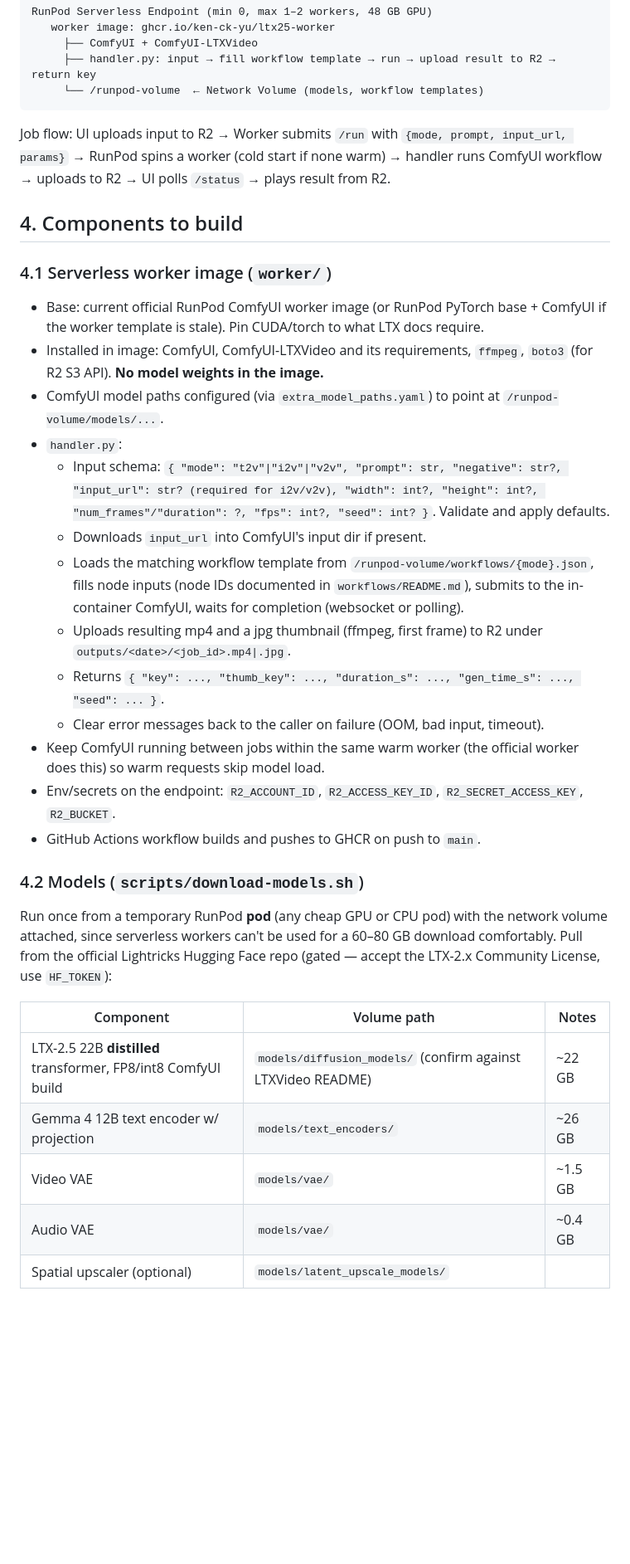
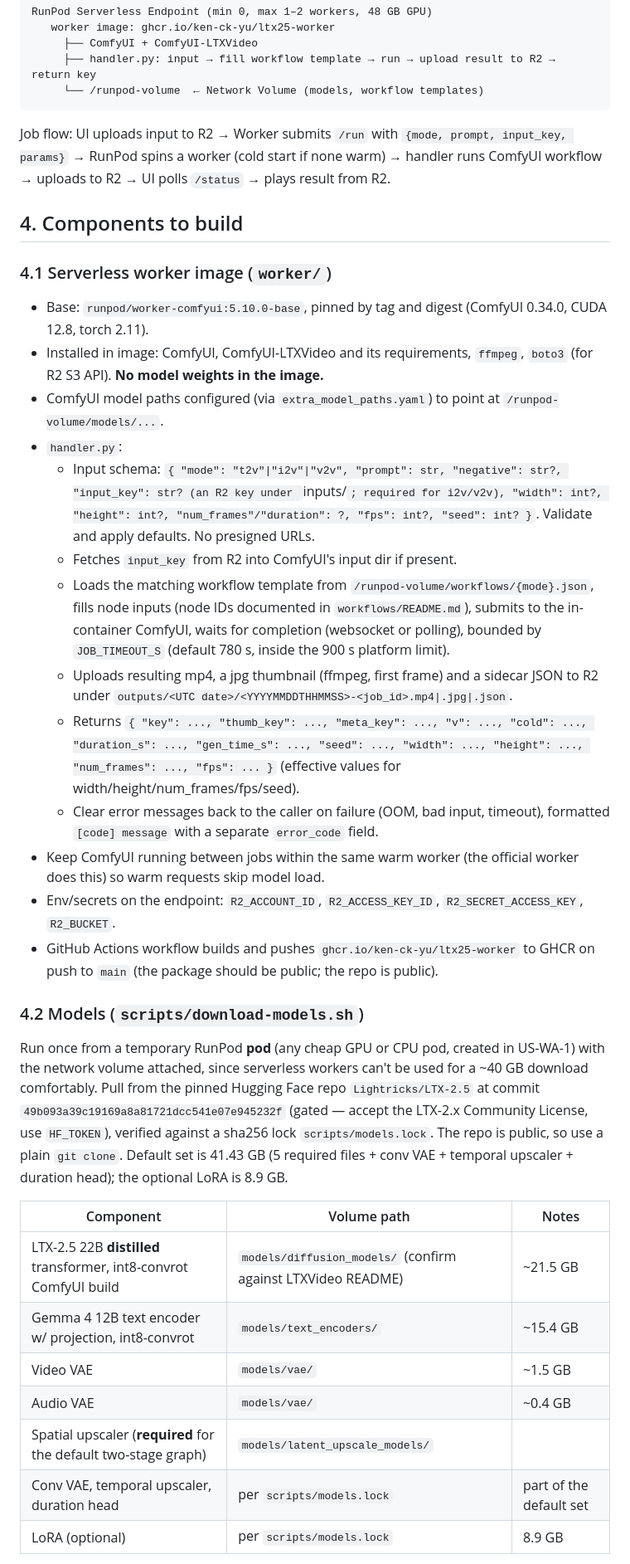
Before and after one commit to ken-ck-yu/jubividia, a Markdown page: SPEC.md, the part around one of its changes. Shown at 83% size. Rendered like a GitHub page; blank space fills up the shorter version.

Commit message:
Reconcile SPEC with validated decisions
Co-Authored-By: Claude Sonnet 5.5 <noreply@anthropic.com>

````diff
--- a/SPEC.md
+++ b/SPEC.md
@@ -55,35 +57,37 @@ RunPod Serverless Endpoint (min 0, max 1–2 workers, 48 GB GPU)
      └── /runpod-volume  ← Network Volume (models, workflow templates)
 ```
 
-Job flow: UI uploads input to R2 → Worker submits `/run` with `{mode, prompt, input_url, params}` → RunPod spins a worker (cold start if none warm) → handler runs ComfyUI workflow → uploads to R2 → UI polls `/status` → plays result from R2.
+Job flow: UI uploads input to R2 → Worker submits `/run` with `{mode, prompt, input_key, params}` → RunPod spins a worker (cold start if none warm) → handler runs ComfyUI workflow → uploads to R2 → UI polls `/status` → plays result from R2.
 
 ## 4. Components to build
 
 ### 4.1 Serverless worker image (`worker/`)
 
-- Base: current official RunPod ComfyUI worker image (or RunPod PyTorch base + ComfyUI if the worker template is stale). Pin CUDA/torch to what LTX docs require.
+- Base: `runpod/worker-comfyui:5.10.0-base`, pinned by tag and digest (ComfyUI 0.34.0, CUDA 12.8, torch 2.11).
 - Installed in image: ComfyUI, ComfyUI-LTXVideo and its requirements, `ffmpeg`, `boto3` (for R2 S3 API). **No model weights in the image.**
 - ComfyUI model paths configured (via `extra_model_paths.yaml`) to point at `/runpod-volume/models/...`.
 - `handler.py`:
-  - Input schema: `{ "mode": "t2v"|"i2v"|"v2v", "prompt": str, "negative": str?, "input_url": str? (required for i2v/v2v), "width": int?, "height": int?, "num_frames"/"duration": ?, "fps": int?, "seed": int? }`. Validate and apply defaults.
-  - Downloads `input_url` into ComfyUI's input dir if present.
-  - Loads the matching workflow template from `/runpod-volume/workflows/{mode}.json`, fills node inputs (node IDs documented in `workflows/README.md`), submits to the in-container ComfyUI, waits for completion (websocket or polling).
-  - Uploads resulting mp4 and a jpg thumbnail (ffmpeg, first frame) to R2 under `outputs/<date>/<job_id>.mp4|.jpg`.
-  - Returns `{ "key": ..., "thumb_key": ..., "duration_s": ..., "gen_time_s": ..., "seed": ... }`.
-  - Clear error messages back to the caller on failure (OOM, bad input, timeout).
+  - Input schema: `{ "mode": "t2v"|"i2v"|"v2v", "prompt": str, "negative": str?, "input_key": str? (an R2 key under `inputs/`; required for i2v/v2v), "width": int?, "height": int?, "num_frames"/"duration": ?, "fps": int?, "seed": int? }`. Validate and apply defaults. No presigned URLs.
+  - Fetches `input_key` from R2 into ComfyUI's input dir if present.
+  - Loads the matching workflow template from `/runpod-volume/workflows/{mode}.json`, fills node inputs (node IDs documented in `workflows/README.md`), submits to the in-container ComfyUI, waits for completion (websocket or polling), bounded by `JOB_TIMEOUT_S` (default 780 s, inside the 900 s platform limit).
+  - Uploads resulting mp4, a jpg thumbnail (ffmpeg, first frame) and a sidecar JSON to R2 under `outputs/<UTC date>/<YYYYMMDDTHHMMSS>-<job_id>.mp4|.jpg|.json`.
+  - Returns `{ "key": ..., "thumb_key": ..., "meta_key": ..., "v": ..., "cold": ..., "duration_s": ..., "gen_time_s": ..., "seed": ..., "width": ..., "height": ..., "num_frames": ..., "fps": ... }` (effective values for width/height/num_frames/fps/seed).
+  - Clear error messages back to the caller on failure (OOM, bad input, timeout), formatted `[code] message` with a separate `error_code` field.
 - Keep ComfyUI running between jobs within the same warm worker (the official worker does this) so warm requests skip model load.
 - Env/secrets on the endpoint: `R2_ACCOUNT_ID`, `R2_ACCESS_KEY_ID`, `R2_SECRET_ACCESS_KEY`, `R2_BUCKET`.
-- GitHub Actions workflow builds and pushes to GHCR on push to `main`.
+- GitHub Actions workflow builds and pushes `ghcr.io/ken-ck-yu/ltx25-worker` to GHCR on push to `main` (the package should be public; the repo is public).
 
 ### 4.2 Models (`scripts/download-models.sh`)
 
-Run once from a temporary RunPod **pod** (any cheap GPU or CPU pod) with the network volume attached, since serverless workers can't be used for a 60–80 GB download comfortably. Pull from the official Lightricks Hugging Face repo (gated — accept the LTX-2.x Community License, use `HF_TOKEN`):
+Run once from a temporary RunPod **pod** (any cheap GPU or CPU pod, created in US-WA-1) with the network volume attached, since serverless workers can't be used for a ~40 GB download comfortably. Pull from the pinned Hugging Face repo `Lightricks/LTX-2.5` at commit `49b093a39c19169a8a81721dcc541e07e945232f` (gated — accept the LTX-2.x Community License, use `HF_TOKEN`), verified against a sha256 lock `scripts/models.lock`. The repo is public, so use a plain `git clone`. Default set is 41.43 GB (5 required files + conv VAE + temporal upscaler + duration head); the optional LoRA is 8.9 GB.
 
 | Component | Volume path | Notes |
 |---|---|---|
-| LTX-2.5 22B **distilled** transformer, FP8/int8 ComfyUI build | `models/diffusion_models/` (confirm against LTXVideo README) | ~22 GB |
-| Gemma 4 12B text encoder w/ projection | `models/text_encoders/` | ~26 GB |
+| LTX-2.5 22B **distilled** transformer, int8-convrot ComfyUI build | `models/diffusion_models/` (confirm against LTXVideo README) | ~21.5 GB |
+| Gemma 4 12B text encoder w/ projection, int8-convrot | `models/text_encoders/` | ~15.4 GB |
 | Video VAE | `models/vae/` | ~1.5 GB |
 | Audio VAE | `models/vae/` | ~0.4 GB |
-| Spatial upscaler (optional) | `models/latent_upscale_models/` | |
+| Spatial upscaler (**required** for the default two-stage graph) | `models/latent_upscale_models/` | |
+| Conv VAE, temporal upscaler, duration head | per `scripts/models.lock` | part of the default set |
+| LoRA (optional) | per `scripts/models.lock` | 8.9 GB |
 
````
Also changed, not shown: other parts of SPEC.md (+28 -19 lines).
